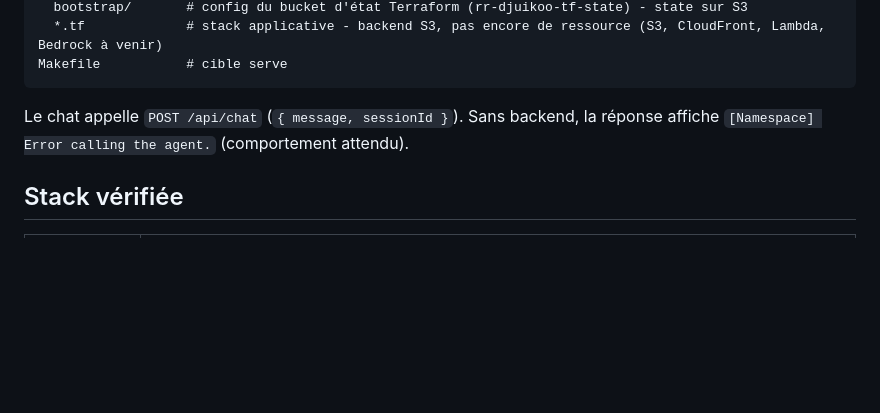
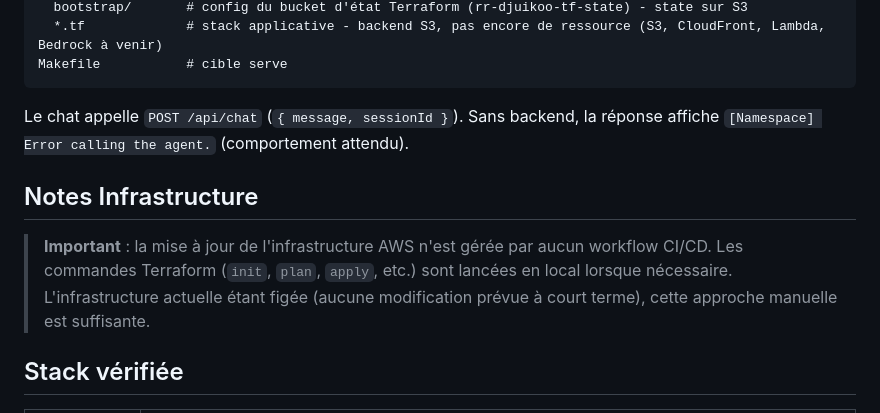
Before and after one commit to rr-djk/rr-djuikoo.com, a Markdown page: README.md, the part around the change. GitHub-like rendering; blank space fills up the shorter version.

Commit message:
docs(readme): ajouter section notes infrastructure

```diff
--- a/README.md
+++ b/README.md
@@ -41,6 +41,14 @@ Makefile           # cible serve
 
 Le chat appelle `POST /api/chat` (`{ message, sessionId }`). Sans backend, la réponse affiche `[Namespace] Error calling the agent.` (comportement attendu).
 
+## Notes Infrastructure
+
+> **Important** : la mise à jour de l'infrastructure AWS n'est gérée par aucun
+> workflow CI/CD. Les commandes Terraform (`init`, `plan`, `apply`, etc.) sont
+> lancées en local lorsque nécessaire. L'infrastructure actuelle étant figée
+> (aucune modification prévue à court terme), cette approche manuelle est
+> suffisante.
+
 ## Stack vérifiée
 
 | Couche        | Techno                                                                                                                           |
```
